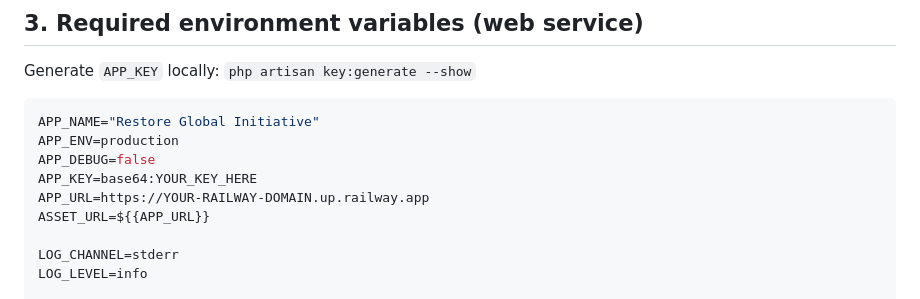
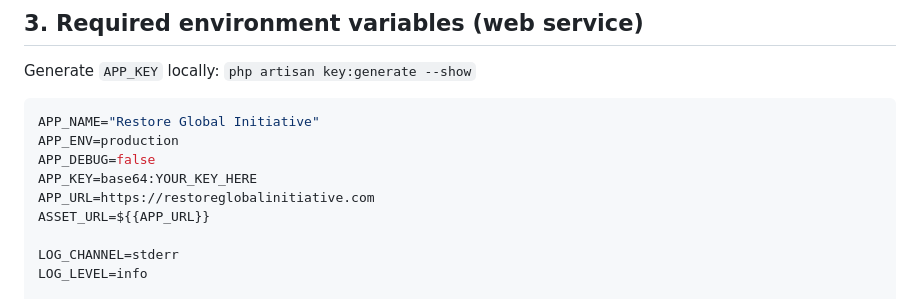
Before and after one commit to maximuskay2/globalrestore, a Markdown page: docs/RAILWAY.md, the part around the change. GitHub-like rendering.

Commit message:
Document production APP_URL for restoreglobalinitiative.com custom domain.
Co-authored-by: Cursor <cursoragent@cursor.com>

```diff
--- a/docs/RAILWAY.md
+++ b/docs/RAILWAY.md
@@ -44,7 +44,7 @@ APP_NAME="Restore Global Initiative"
 APP_ENV=production
 APP_DEBUG=false
 APP_KEY=base64:YOUR_KEY_HERE
-APP_URL=https://YOUR-RAILWAY-DOMAIN.up.railway.app
+APP_URL=https://restoreglobalinitiative.com
 ASSET_URL=${{APP_URL}}
 
 LOG_CHANNEL=stderr
```
